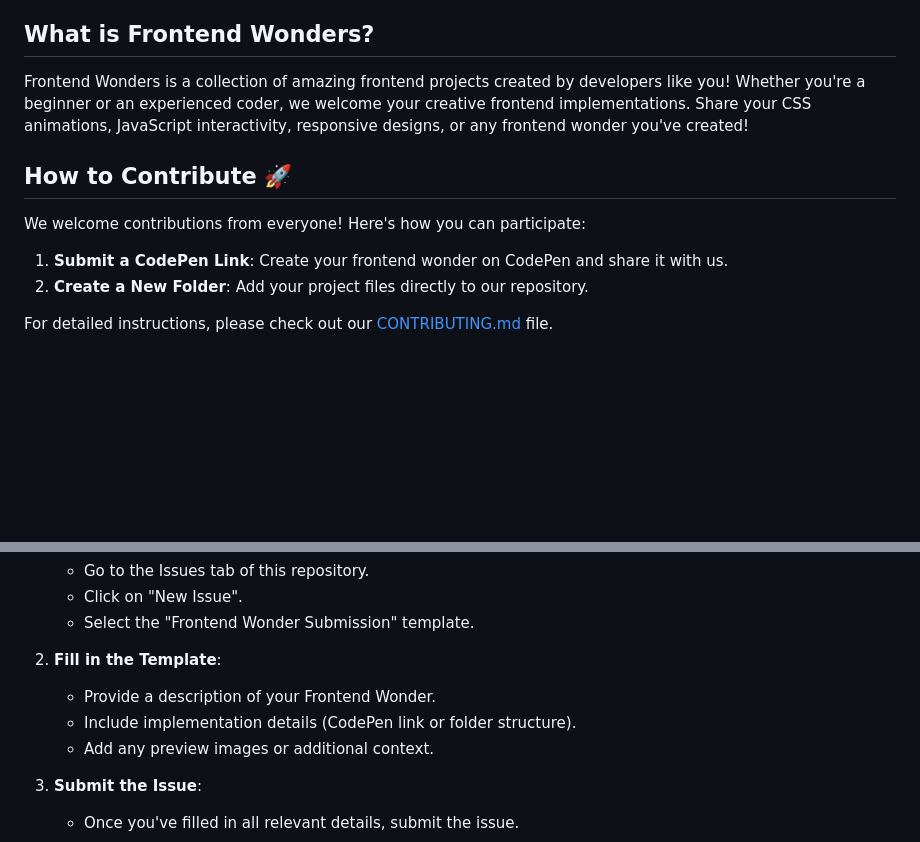
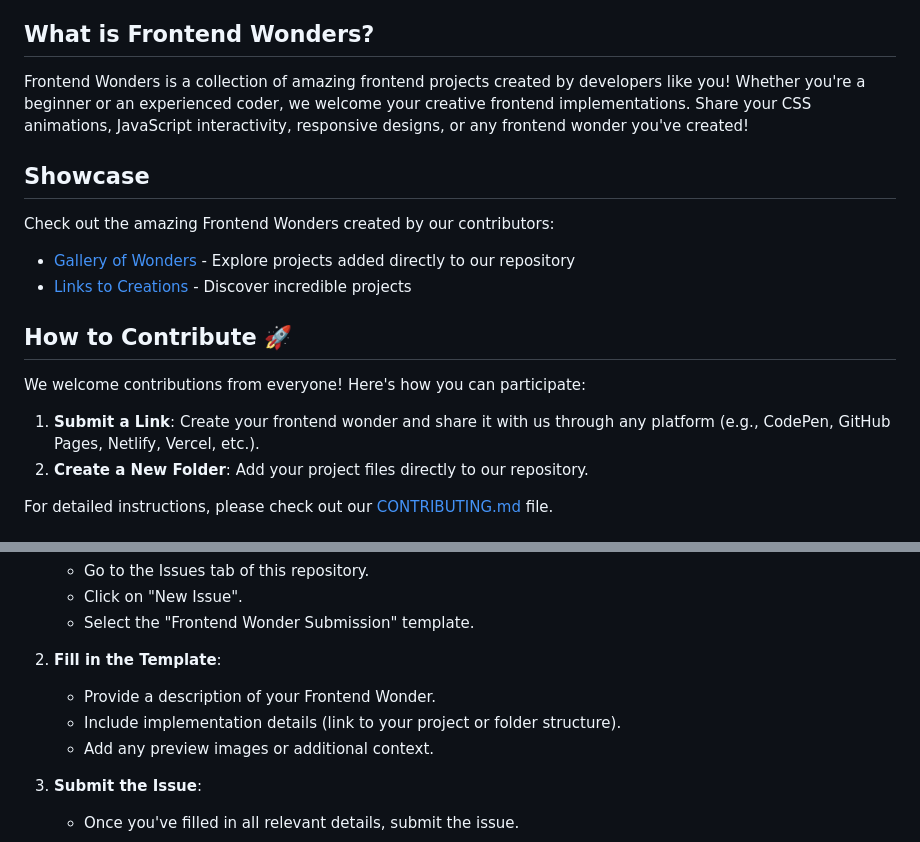
Before and after one commit to Build-In-Bharat/FrontendWonders, a Markdown page: README.md, 2 parts joined by grey strips. GitHub-like rendering; blank space fills up the shorter version.

Commit message:
chore: Update README.md with Showcase section and project links

```diff
--- a/README.md
+++ b/README.md
@@ -6,11 +6,18 @@ Welcome to the Frontend Wonders repository! We're excited to have you join us fo
 
 Frontend Wonders is a collection of amazing frontend projects created by developers like you! Whether you're a beginner or an experienced coder, we welcome your creative frontend implementations. Share your CSS animations, JavaScript interactivity, responsive designs, or any frontend wonder you've created!
 
+## Showcase
+
+Check out the amazing Frontend Wonders created by our contributors:
+
+- [Gallery of Wonders](Wonders/README.md) - Explore projects added directly to our repository
+- [Links to Creations](Links/README.md) - Discover incredible projects
+
 ## How to Contribute 🚀
 
 We welcome contributions from everyone! Here's how you can participate:
 
-1. **Submit a CodePen Link**: Create your frontend wonder on CodePen and share it with us.
+1. **Submit a Link**: Create your frontend wonder and share it with us through any platform (e.g., CodePen, GitHub Pages, Netlify, Vercel, etc.).
 2. **Create a New Folder**: Add your project files directly to our repository.
 
 For detailed instructions, please check out our [CONTRIBUTING.md](CONTRIBUTING.md) file.
@@ -28,7 +35,7 @@ We encourage you to use our issue template to submit your Frontend Wonder. This
 2. **Fill in the Template**:
 
    - Provide a description of your Frontend Wonder.
-   - Include implementation details (CodePen link or folder structure).
+   - Include implementation details (link to your project or folder structure).
    - Add any preview images or additional context.
 
 3. **Submit the Issue**:
```
